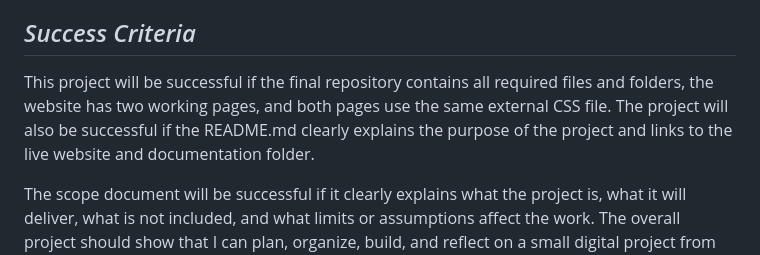
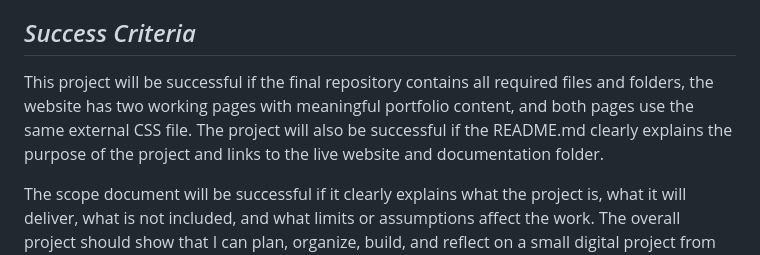
Before and after one commit to Tristaad/Tristaad.github.io, a Markdown page: docs/scope.md, the part around the change. GitHub-like rendering.

```diff
--- a/docs/scope.md
+++ b/docs/scope.md
@@ -77,6 +77,6 @@ I am assuming that a simple two-page student portfolio is an acceptable topic be
 Finally, I am assuming that there will be no complications; whether technological, physical, or in my actual life, that would either shorten or postpone the time I can work on this project.
 
 ## _Success Criteria_
-This project will be successful if the final repository contains all required files and folders, the website has two working pages, and both pages use the same external CSS file. The project will also be successful if the README.md clearly explains the purpose of the project and links to the live website and documentation folder.
+This project will be successful if the final repository contains all required files and folders, the website has two working pages with meaningful portfolio content, and both pages use the same external CSS file. The project will also be successful if the README.md clearly explains the purpose of the project and links to the live website and documentation folder.
 
 The scope document will be successful if it clearly explains what the project is, what it will deliver, what is not included, and what limits or assumptions affect the work. The overall project should show that I can plan, organize, build, and reflect on a small digital project from start to finish.
```
